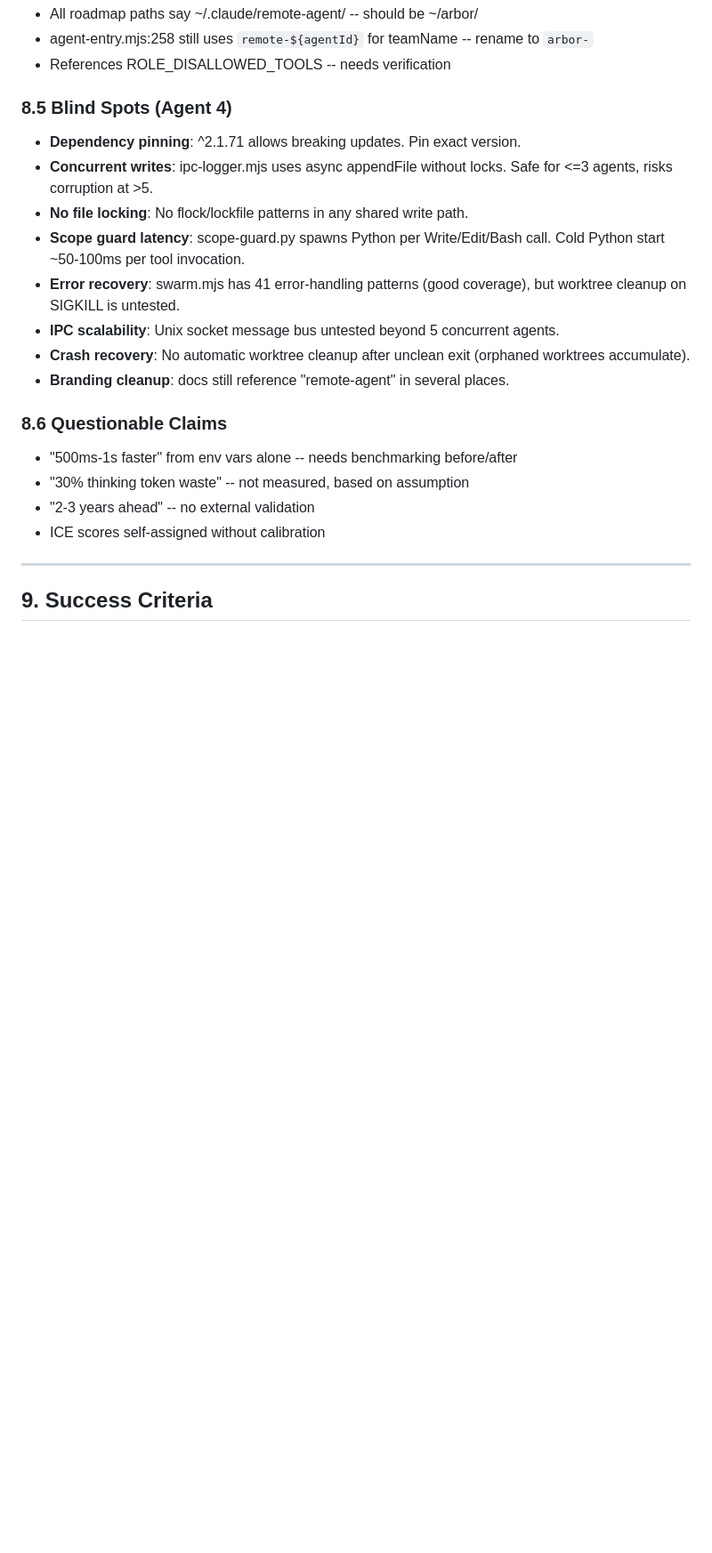
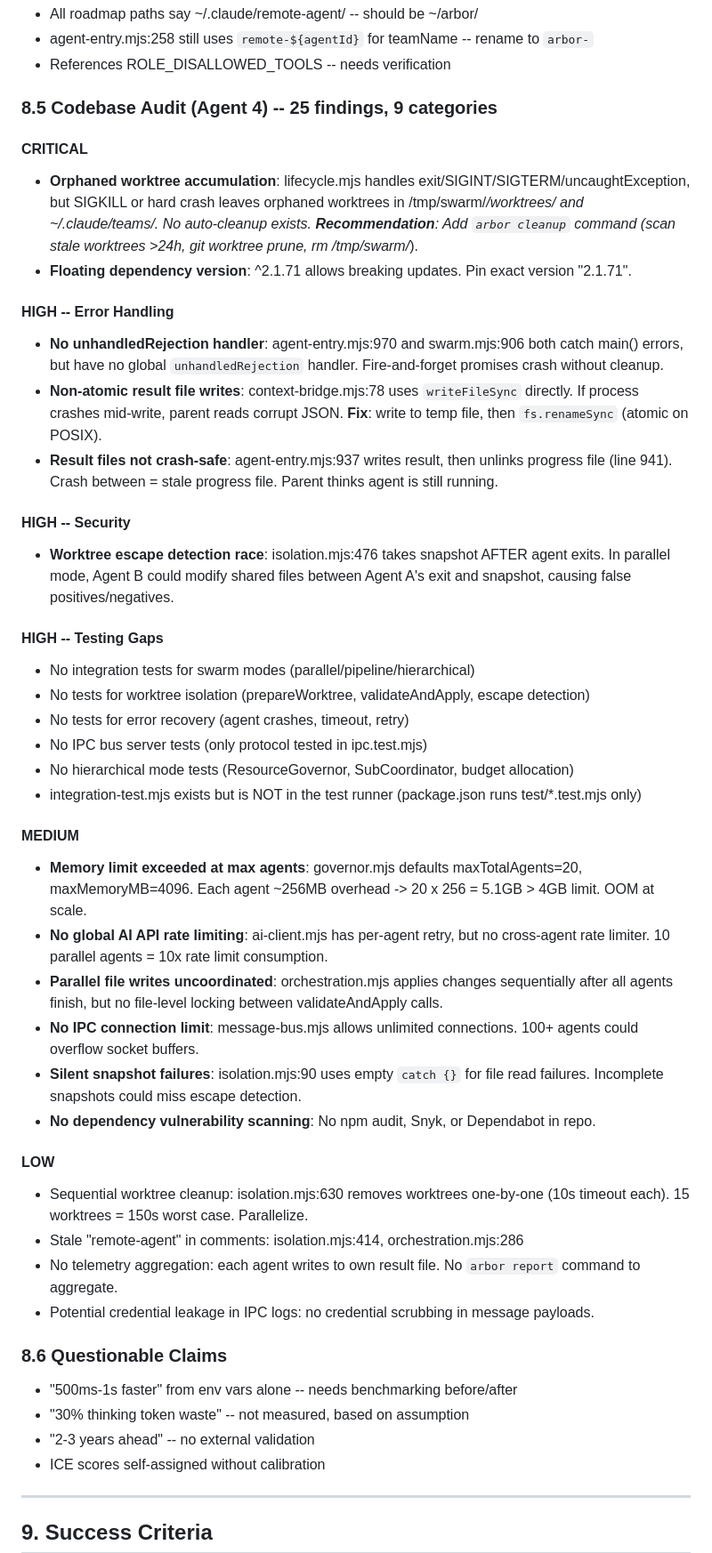
Before and after one commit to pkmdev-sec/Arbor, a Markdown page: docs/PRD-ARBOR-OPTIMIZATION.md, the part around one of its changes. Shown at 89% size. GitHub-like rendering; blank space fills up the shorter version.

```diff
--- a/docs/PRD-ARBOR-OPTIMIZATION.md
+++ b/docs/PRD-ARBOR-OPTIMIZATION.md
@@ -265,15 +270,41 @@ All 15 env vars and 2 CLI flags VERIFIED in @anthropic-ai/claude-code SDK:
 - agent-entry.mjs:258 still uses `remote-${agentId}` for teamName -- rename to `arbor-`
 - References ROLE_DISALLOWED_TOOLS -- needs verification
 
-### 8.5 Blind Spots (Agent 4)
-- **Dependency pinning**: ^2.1.71 allows breaking updates. Pin exact version.
-- **Concurrent writes**: ipc-logger.mjs uses async appendFile without locks. Safe for <=3 agents, risks corruption at >5.
-- **No file locking**: No flock/lockfile patterns in any shared write path.
-- **Scope guard latency**: scope-guard.py spawns Python per Write/Edit/Bash call. Cold Python start ~50-100ms per tool invocation.
-- **Error recovery**: swarm.mjs has 41 error-handling patterns (good coverage), but worktree cleanup on SIGKILL is untested.
-- **IPC scalability**: Unix socket message bus untested beyond 5 concurrent agents.
-- **Crash recovery**: No automatic worktree cleanup after unclean exit (orphaned worktrees accumulate).
-- **Branding cleanup**: docs still reference "remote-agent" in several places.
+### 8.5 Codebase Audit (Agent 4) -- 25 findings, 9 categories
+
+#### CRITICAL
+- **Orphaned worktree accumulation**: lifecycle.mjs handles exit/SIGINT/SIGTERM/uncaughtException, but SIGKILL or hard crash leaves orphaned worktrees in /tmp/swarm/*/worktrees/ and ~/.claude/teams/<uuid>. No auto-cleanup exists. **Recommendation**: Add `arbor cleanup` command (scan stale worktrees >24h, git worktree prune, rm /tmp/swarm/*).
+- **Floating dependency version**: ^2.1.71 allows breaking updates. Pin exact version "2.1.71".
+
+#### HIGH -- Error Handling
+- **No unhandledRejection handler**: agent-entry.mjs:970 and swarm.mjs:906 both catch main() errors, but have no global `unhandledRejection` handler. Fire-and-forget promises crash without cleanup.
+- **Non-atomic result file writes**: context-bridge.mjs:78 uses `writeFileSync` directly. If process crashes mid-write, parent reads corrupt JSON. **Fix**: write to temp file, then `fs.renameSync` (atomic on POSIX).
+- **Result files not crash-safe**: agent-entry.mjs:937 writes result, then unlinks progress file (line 941). Crash between = stale progress file. Parent thinks agent is still running.
+
+#### HIGH -- Security
+- **Worktree escape detection race**: isolation.mjs:476 takes snapshot AFTER agent exits. In parallel mode, Agent B could modify shared files between Agent A's exit and snapshot, causing false positives/negatives.
+
+#### HIGH -- Testing Gaps
+- No integration tests for swarm modes (parallel/pipeline/hierarchical)
+- No tests for worktree isolation (prepareWorktree, validateAndApply, escape detection)
+- No tests for error recovery (agent crashes, timeout, retry)
+- No IPC bus server tests (only protocol tested in ipc.test.mjs)
+- No hierarchical mode tests (ResourceGovernor, SubCoordinator, budget allocation)
+- integration-test.mjs exists but is NOT in the test runner (package.json runs test/*.test.mjs only)
+
+#### MEDIUM
+- **Memory limit exceeded at max agents**: governor.mjs defaults maxTotalAgents=20, maxMemoryMB=4096. Each agent ~256MB overhead -> 20 x 256 = 5.1GB > 4GB limit. OOM at scale.
+- **No global AI API rate limiting**: ai-client.mjs has per-agent retry, but no cross-agent rate limiter. 10 parallel agents = 10x rate limit consumption.
+- **Parallel file writes uncoordinated**: orchestration.mjs applies changes sequentially after all agents finish, but no file-level locking between validateAndApply calls.
+- **No IPC connection limit**: message-bus.mjs allows unlimited connections. 100+ agents could overflow socket buffers.
+- **Silent snapshot failures**: isolation.mjs:90 uses empty `catch {}` for file read failures. Incomplete snapshots could miss escape detection.
+- **No dependency vulnerability scanning**: No npm audit, Snyk, or Dependabot in repo.
+
+#### LOW
+- Sequential worktree cleanup: isolation.mjs:630 removes worktrees one-by-one (10s timeout each). 15 worktrees = 150s worst case. Parallelize.
+- Stale "remote-agent" in comments: isolation.mjs:414, orchestration.mjs:286
+- No telemetry aggregation: each agent writes to own result file. No `arbor report` command to aggregate.
+- Potential credential leakage in IPC logs: no credential scrubbing in message payloads.
 
 ### 8.6 Questionable Claims
 - "500ms-1s faster" from env vars alone -- needs benchmarking before/after
```
Also changed, not shown: other parts of docs/PRD-ARBOR-OPTIMIZATION.md (+27 -11 lines).
